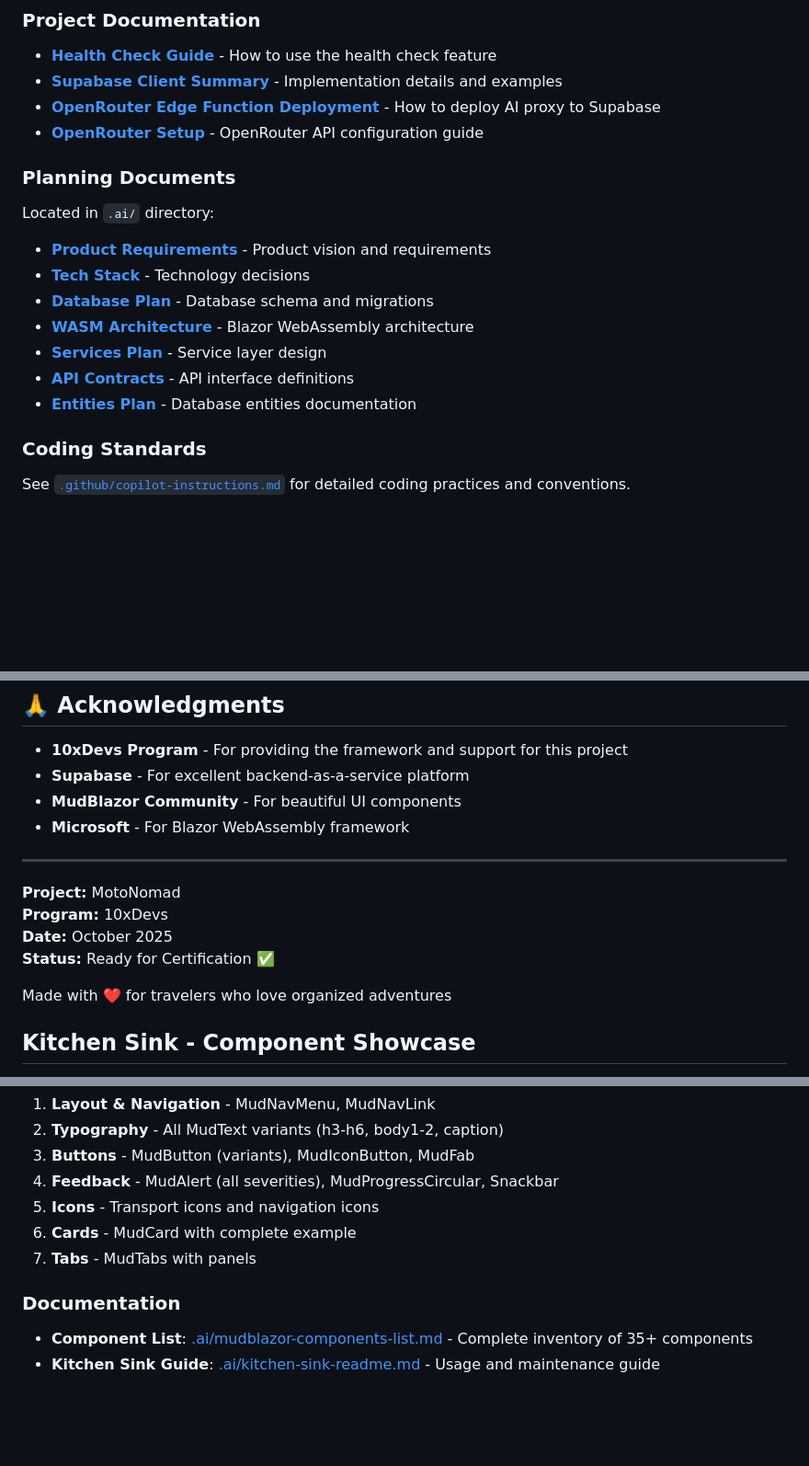
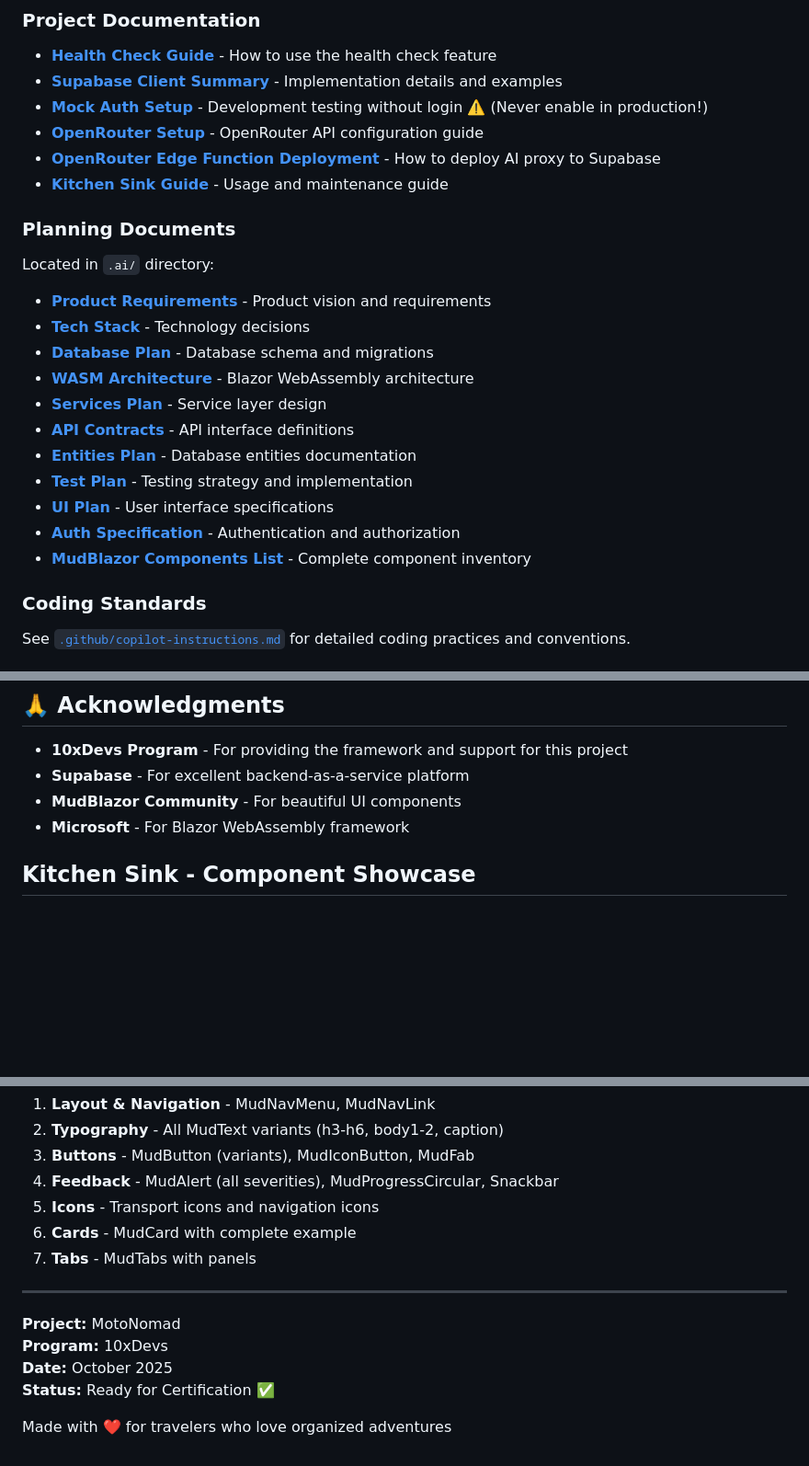
Before and after one commit to domadev0101/10xMotoNomad, a Markdown page: README.md, 3 parts joined by grey strips. Shown at 92% size. Rendered like a GitHub page; blank space fills up the shorter version.

```diff
--- a/README.md
+++ b/README.md
@@ -254,8 +254,10 @@ dotnet build /p:TreatWarningsAsErrors=true
 
 - **[Health Check Guide](docs/health-check-guide.md)** - How to use the health check feature
 - **[Supabase Client Summary](docs/supabase-client-summary.md)** - Implementation details and examples
+- **[Mock Auth Setup](docs/mock_auth-setup.md)** - Development testing without login ⚠️ (Never enable in production!)
+- **[OpenRouter Setup](docs/openrouter-setup.md)** - OpenRouter API configuration guide
 - **[OpenRouter Edge Function Deployment](docs/openrouter-edge-function-deployment.md)** - How to deploy AI proxy to Supabase
-- **[OpenRouter Setup](docs/openrouter-setup.md)** - OpenRouter API configuration guide
+- **[Kitchen Sink Guide](docs/kitchen-sink-readme.md)** - Usage and maintenance guide
 
 ### Planning Documents
 
@@ -267,6 +269,10 @@ Located in `.ai/` directory:
 - **[Services Plan](.ai/services-plan.md)** - Service layer design
 - **[API Contracts](.ai/api-contracts.md)** - API interface definitions
 - **[Entities Plan](.ai/entities-plan.md)** - Database entities documentation
+- **[Test Plan](.ai/test-plan.md)** - Testing strategy and implementation
+- **[UI Plan](.ai/ui-plan.md)** - User interface specifications
+- **[Auth Specification](.ai/auth-spec.md)** - Authentication and authorization
+- **[MudBlazor Components List](.ai/mudblazor-components-list.md)** - Complete component inventory
 
 ### Coding Standards
 
@@ -465,15 +471,6 @@ This project is licensed under the MIT License - see the [LICENSE](LICENSE) file
 - **MudBlazor Community** - For beautiful UI components
 - **Microsoft** - For Blazor WebAssembly framework
 
----
-
-**Project:** MotoNomad
-**Program:** 10xDevs
-**Date:** October 2025
-**Status:** Ready for Certification ✅
-
-Made with ❤️ for travelers who love organized adventures
-
 ## Kitchen Sink - Component Showcase
 
 The project includes a **Kitchen Sink** page that showcases all MudBlazor components used in the application. This serves as:
@@ -499,7 +496,11 @@ After running the application (`dotnet run`), navigate to `/kitchen-sink` in you
 6. **Cards** - MudCard with complete example
 7. **Tabs** - MudTabs with panels
 
-### Documentation
+---
 
-- **Component List**: [.ai/mudblazor-components-list.md](.ai/mudblazor-components-list.md) - Complete inventory of 35+ components
-- **Kitchen Sink Guide**: [.ai/kitchen-sink-readme.md](.ai/kitchen-sink-readme.md) - Usage and maintenance guide
+**Project:** MotoNomad
+**Program:** 10xDevs
+**Date:** October 2025
+**Status:** Ready for Certification ✅
+
+Made with ❤️ for travelers who love organized adventures
```
